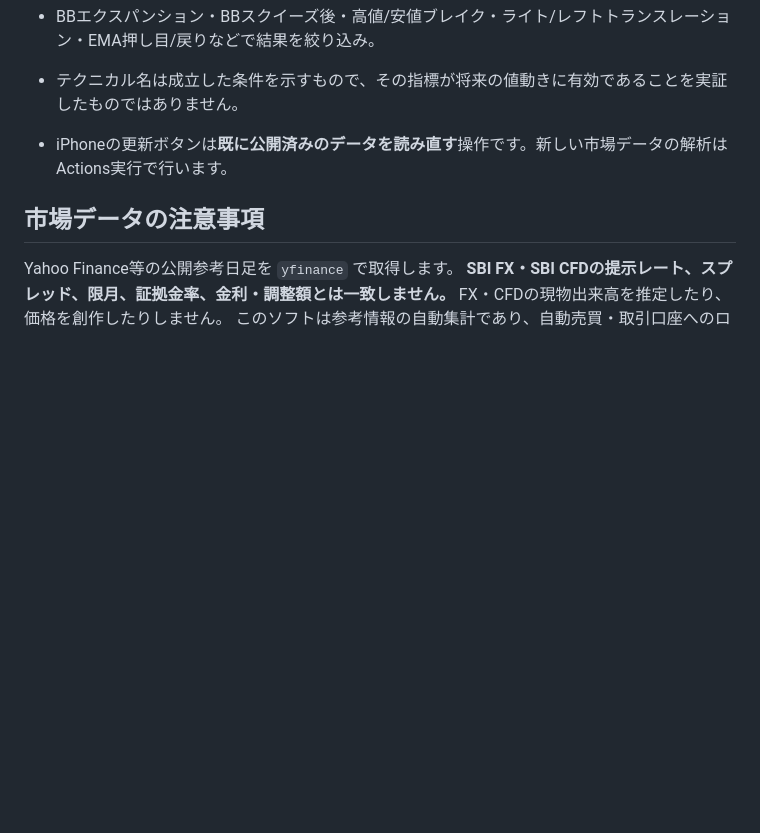
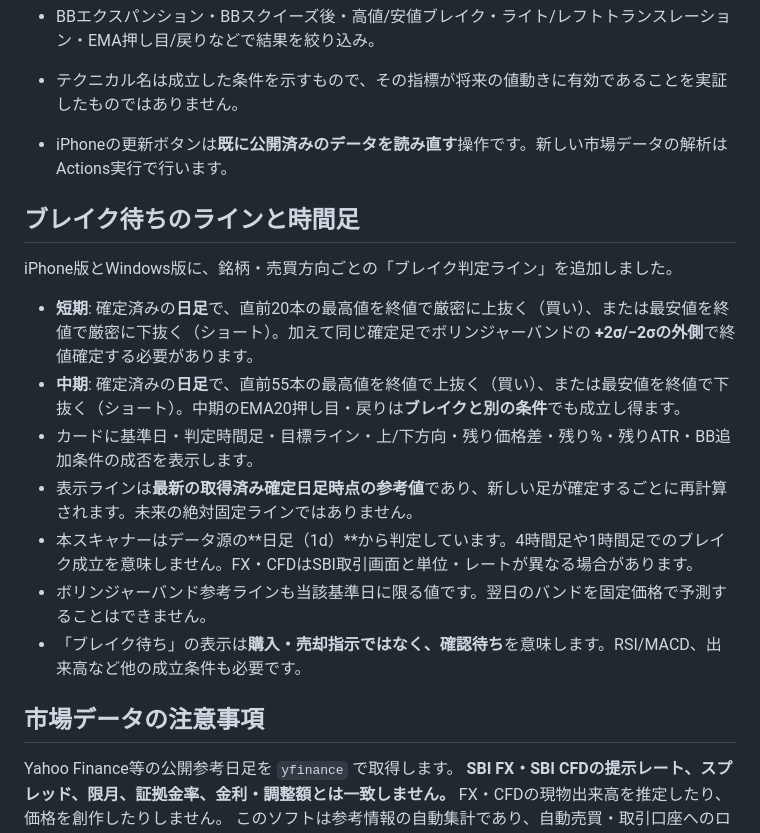
Before and after one commit to NADALKENKEN/-cycle-expansion-scanner-mobile-, a Markdown page: README.md, the part around the change. Drawn GitHub-style; blank space fills up the shorter version.

Commit message:
Document exact daily 20/55-bar breakout lines and rolling caveat

```diff
--- a/README.md
+++ b/README.md
@@ -35,6 +35,18 @@ Safari の共有 →「ホーム画面に追加」でアプリのように起動
 - テクニカル名は成立した条件を示すもので、その指標が将来の値動きに有効であることを実証したものではありません。
 - iPhoneの更新ボタンは**既に公開済みのデータを読み直す**操作です。新しい市場データの解析はActions実行で行います。
 
+## ブレイク待ちのラインと時間足
+
+iPhone版とWindows版に、銘柄・売買方向ごとの「ブレイク判定ライン」を追加しました。
+
+- **短期**: 確定済みの**日足**で、直前20本の最高値を終値で厳密に上抜く（買い）、または最安値を終値で厳密に下抜く（ショート）。加えて同じ確定足でボリンジャーバンドの **+2σ/−2σの外側**で終値確定する必要があります。
+- **中期**: 確定済みの**日足**で、直前55本の最高値を終値で上抜く（買い）、または最安値を終値で下抜く（ショート）。中期のEMA20押し目・戻りは**ブレイクと別の条件**でも成立し得ます。
+- カードに基準日・判定時間足・目標ライン・上/下方向・残り価格差・残り%・残りATR・BB追加条件の成否を表示します。
+- 表示ラインは**最新の取得済み確定日足時点の参考値**であり、新しい足が確定するごとに再計算されます。未来の絶対固定ラインではありません。
+- 本スキャナーはデータ源の**日足（1d）**から判定しています。4時間足や1時間足でのブレイク成立を意味しません。FX・CFDはSBI取引画面と単位・レートが異なる場合があります。
+- ボリンジャーバンド参考ラインも当該基準日に限る値です。翌日のバンドを固定価格で予測することはできません。
+- 「ブレイク待ち」の表示は**購入・売却指示ではなく、確認待ち**を意味します。RSI/MACD、出来高など他の成立条件も必要です。
+
 ## 市場データの注意事項
 
 Yahoo Finance等の公開参考日足を `yfinance` で取得します。
```
